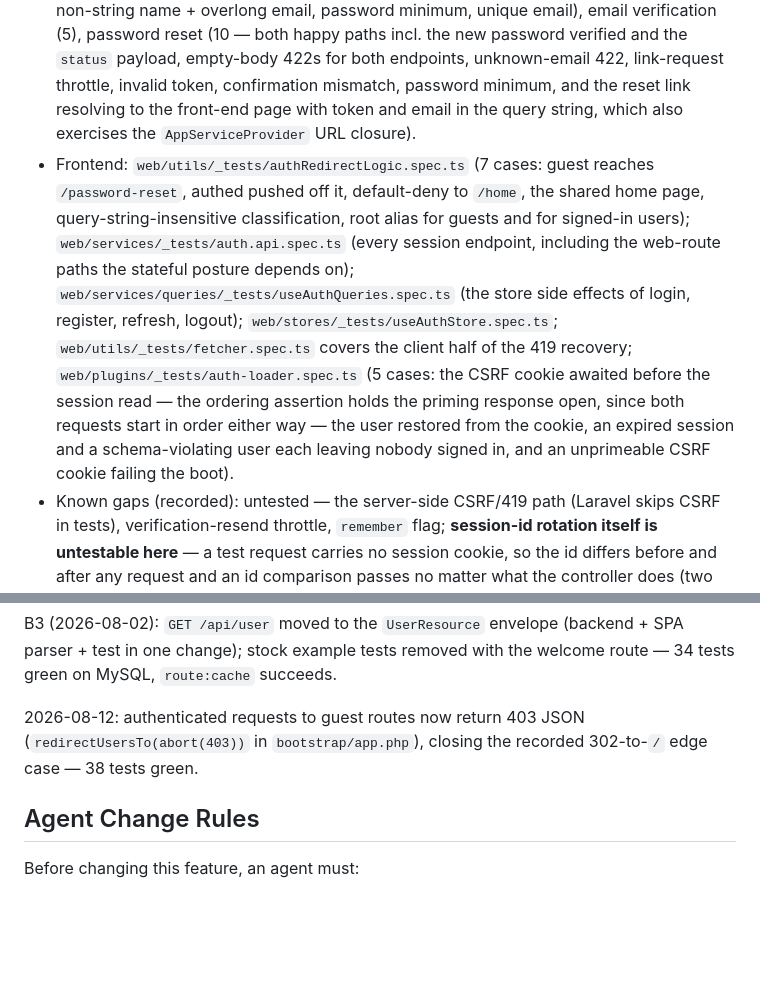
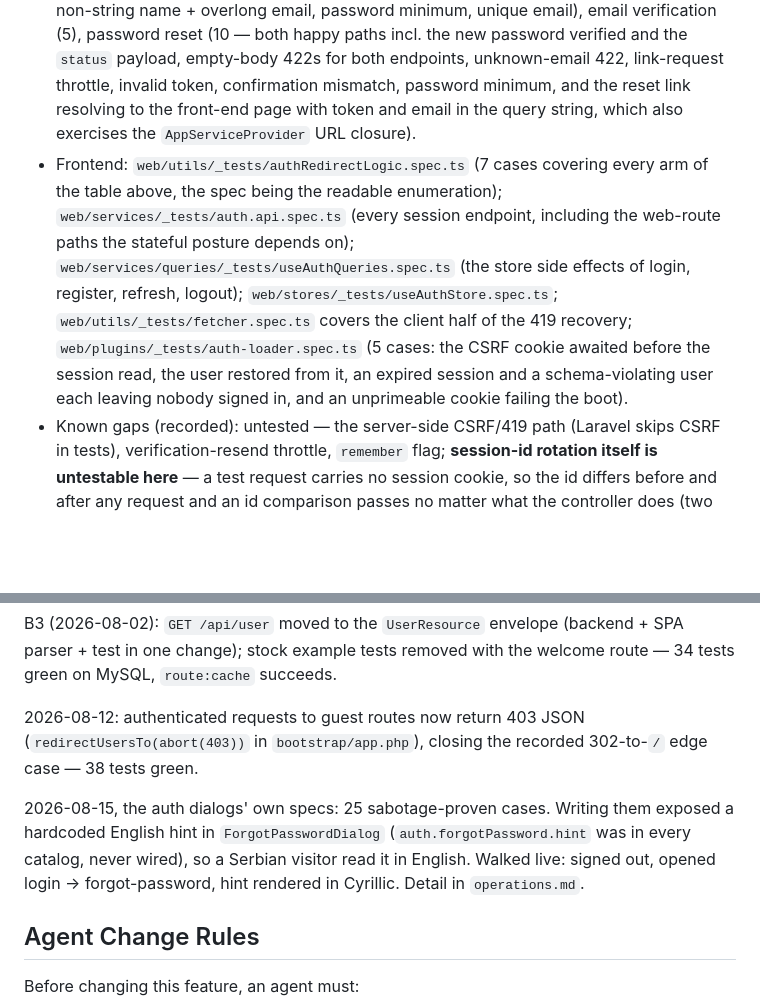
Before and after one commit to mihailo-obradovic/vanguard, a Markdown page: catalyst/features/001_session-auth.md, 2 parts joined by grey strips. Rendered like a GitHub page; blank space fills up the shorter version.

Commit message:
Record the live browser walk behind the auth-dialog specs
The i18n fix changed rendered text, so it was walked in a real browser
rather than trusted to the suite: the reset hint renders in Serbian
Cyrillic, a locale the spec does not even cover (it asserts sr-Latn).
The walk also confirmed in the live DOM the empty role="alert" container
Vuetify renders beside every field — the trap that makes "an alert
exists" assert nothing, and the reason these specs wait for message text.

Adding it pushed 001 past the validator's hard maximum, so two
enumerations that the specs state better were compressed to point at
them: auth-loader's five cases and authRedirectLogic's seven.

Co-Authored-By: Claude Fable 5 <noreply@anthropic.com>

```diff
--- a/catalyst/features/001_session-auth.md
+++ b/catalyst/features/001_session-auth.md
@@ -107,7 +107,7 @@ Not role-specific — no auth endpoint is role-gated; registration cannot set a
 ## Tests
 
 - Backend: `tests/Feature/Auth/` — 37 tests: authentication (15 — login happy/invalid/required-fields/non-string password, throttle pinned at exactly five attempts, the lockout message reporting the seconds remaining, the counter clearing on a successful login, the lockout scoped to both the email and the client address, logout flushing the session and reissuing the CSRF token, authed-on-guest-route 403, current-user envelope shape, guest 401 ×2, logout), registration (7 — happy incl. default role, required trio, overlong name/uppercase email/unconfirmed password, malformed email, non-string name + overlong email, password minimum, unique email), email verification (5), password reset (10 — both happy paths incl. the new password verified and the `status` payload, empty-body 422s for both endpoints, unknown-email 422, link-request throttle, invalid token, confirmation mismatch, password minimum, and the reset link resolving to the front-end page with token and email in the query string, which also exercises the `AppServiceProvider` URL closure).
-- Frontend: `web/utils/_tests/authRedirectLogic.spec.ts` (7 cases: guest reaches `/password-reset`, authed pushed off it, default-deny to `/home`, the shared home page, query-string-insensitive classification, root alias for guests and for signed-in users); `web/services/_tests/auth.api.spec.ts` (every session endpoint, including the web-route paths the stateful posture depends on); `web/services/queries/_tests/useAuthQueries.spec.ts` (the store side effects of login, register, refresh, logout); `web/stores/_tests/useAuthStore.spec.ts`; `web/utils/_tests/fetcher.spec.ts` covers the client half of the 419 recovery; `web/plugins/_tests/auth-loader.spec.ts` (5 cases: the CSRF cookie awaited before the session read — the ordering assertion holds the priming response open, since both requests start in order either way — the user restored from the cookie, an expired session and a schema-violating user each leaving nobody signed in, and an unprimeable CSRF cookie failing the boot).
+- Frontend: `web/utils/_tests/authRedirectLogic.spec.ts` (7 cases covering every arm of the table above, the spec being the readable enumeration); `web/services/_tests/auth.api.spec.ts` (every session endpoint, including the web-route paths the stateful posture depends on); `web/services/queries/_tests/useAuthQueries.spec.ts` (the store side effects of login, register, refresh, logout); `web/stores/_tests/useAuthStore.spec.ts`; `web/utils/_tests/fetcher.spec.ts` covers the client half of the 419 recovery; `web/plugins/_tests/auth-loader.spec.ts` (5 cases: the CSRF cookie awaited before the session read, the user restored from it, an expired session and a schema-violating user each leaving nobody signed in, and an unprimeable cookie failing the boot).
 - Known gaps (recorded): untested — the server-side CSRF/419 path (Laravel skips CSRF in tests), verification-resend throttle, `remember` flag; **session-id rotation itself is untestable here** — a test request carries no session cookie, so the id differs before and after any request and an id comparison passes no matter what the controller does (two such tests were removed in the mutation audit; login's rotation is `SessionGuard::updateSession()`'s doing, not the controller's); the auth dialogs themselves have no component tests; hardcoded dev credentials in `LoginDialog.vue` (intentional, kept for local development). Note: the unknown-email 422 asserts the current enumeration-friendly behavior — hardening it is a product decision, not a test gap.
 
 ## Verification
@@ -117,6 +117,8 @@ Backend suite green at adoption: 36 passed including all 16 auth tests; frontend
 B3 (2026-08-02): `GET /api/user` moved to the `UserResource` envelope (backend + SPA parser + test in one change); stock example tests removed with the welcome route — 34 tests green on MySQL, `route:cache` succeeds.
 
 2026-08-12: authenticated requests to guest routes now return 403 JSON (`redirectUsersTo(abort(403))` in `bootstrap/app.php`), closing the recorded 302-to-`/` edge case — 38 tests green.
+
+2026-08-15, the auth dialogs' own specs: 25 sabotage-proven cases. Writing them exposed a hardcoded English hint in `ForgotPasswordDialog` (`auth.forgotPassword.hint` was in every catalog, never wired), so a Serbian visitor read it in English. Walked live: signed out, opened login → forgot-password, hint rendered in Cyrillic. Detail in `operations.md`.
 
 ## Agent Change Rules
 
```
